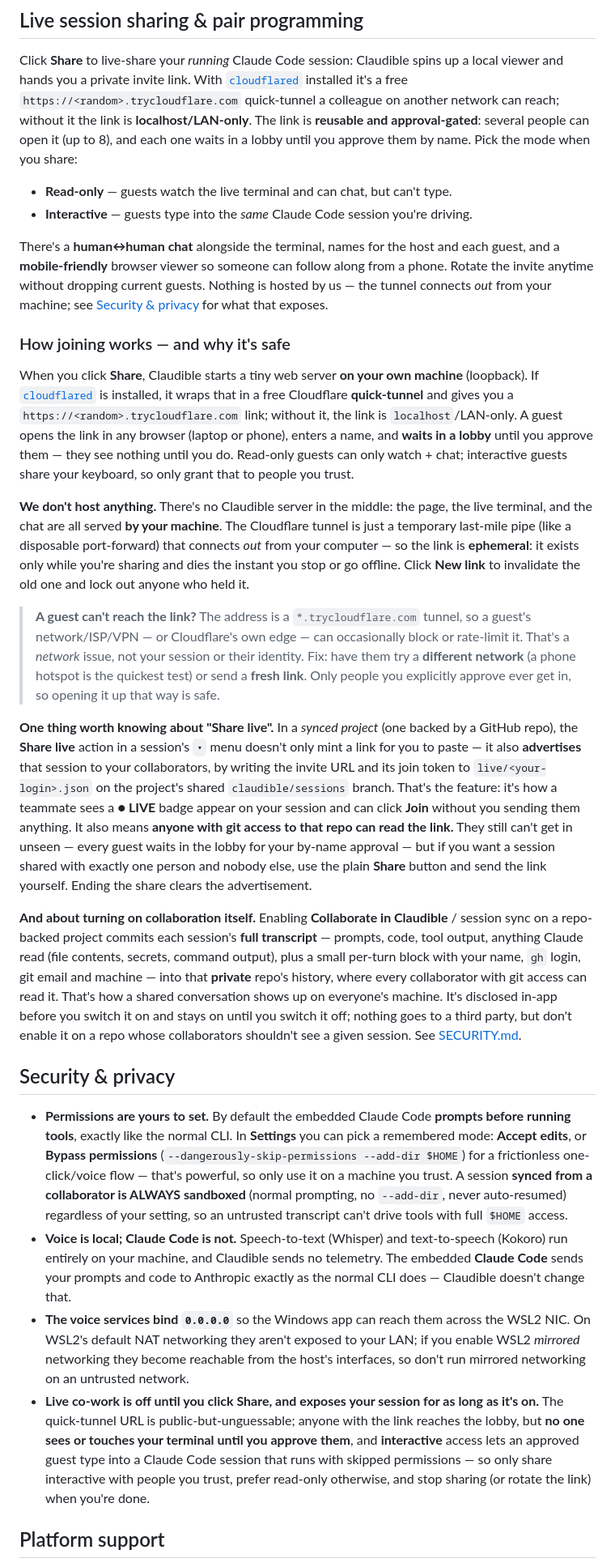
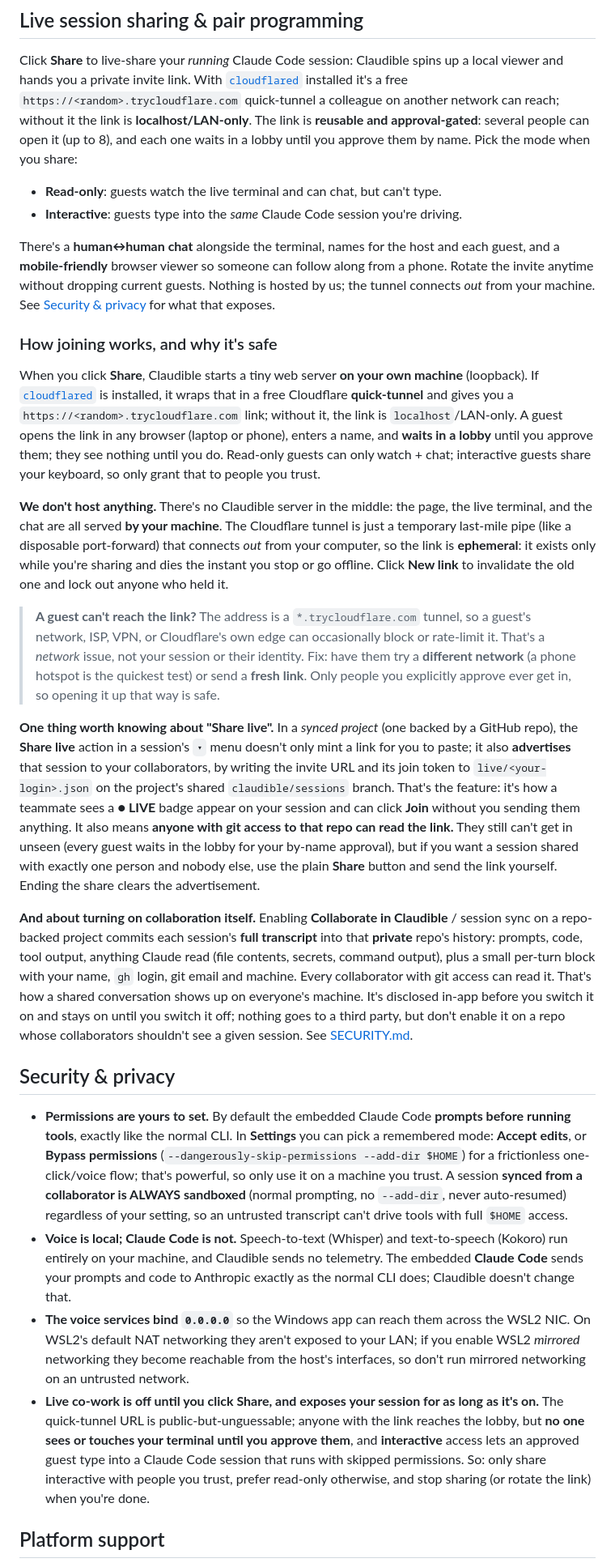
Before and after one commit to synthetiks/claudible, a Markdown page: README.md, the part around one of its changes. Shown at 81% size. Drawn GitHub-style.

```diff
--- a/README.md
+++ b/README.md
@@ -169,52 +169,51 @@ Claudible speaks the **OpenAI audio API**, so you can point it at any compatible
 ## Live session sharing & pair programming
 Click **Share** to live-share your *running* Claude Code session: Claudible spins up a local viewer and hands you a private invite link. With [`cloudflared`](https://github.com/cloudflare/cloudflared) installed it's a free `https://<random>.trycloudflare.com` quick-tunnel a colleague on another network can reach; without it the link is **localhost/LAN-only**. The link is **reusable and approval-gated**: several people can open it (up to 8), and each one waits in a lobby until you approve them by name. Pick the mode when you share:
 
-- **Read-only** — guests watch the live terminal and can chat, but can't type.
-- **Interactive** — guests type into the *same* Claude Code session you're driving.
+- **Read-only**: guests watch the live terminal and can chat, but can't type.
+- **Interactive**: guests type into the *same* Claude Code session you're driving.
 
-There's a **human↔human chat** alongside the terminal, names for the host and each guest, and a **mobile-friendly** browser viewer so someone can follow along from a phone. Rotate the invite anytime without dropping current guests. Nothing is hosted by us — the tunnel connects *out* from your machine; see [Security & privacy](#security--privacy) for what that exposes.
+There's a **human↔human chat** alongside the terminal, names for the host and each guest, and a **mobile-friendly** browser viewer so someone can follow along from a phone. Rotate the invite anytime without dropping current guests. Nothing is hosted by us; the tunnel connects *out* from your machine. See [Security & privacy](#security--privacy) for what that exposes.
 
-### How joining works — and why it's safe
+### How joining works, and why it's safe
 When you click **Share**, Claudible starts a tiny web server **on your own machine** (loopback). If
 [`cloudflared`](https://github.com/cloudflare/cloudflared) is installed, it wraps that in a free Cloudflare
 **quick-tunnel** and gives you a `https://<random>.trycloudflare.com` link; without it, the link is
 `localhost`/LAN-only. A guest opens the link in any browser (laptop or phone), enters a name, and **waits in a
-lobby** until you approve them — they see nothing until you do. Read-only guests can only watch + chat;
+lobby** until you approve them; they see nothing until you do. Read-only guests can only watch + chat;
 interactive guests share your keyboard, so only grant that to people you trust.
 
 **We don't host anything.** There's no Claudible server in the middle: the page, the live terminal, and the chat
 are all served **by your machine**. The Cloudflare tunnel is just a temporary last-mile pipe (like a disposable
-port-forward) that connects *out* from your computer — so the link is **ephemeral**: it exists only while you're
+port-forward) that connects *out* from your computer, so the link is **ephemeral**: it exists only while you're
 sharing and dies the instant you stop or go offline. Click **New link** to invalidate the old one and lock out
 anyone who held it.
 
 > **A guest can't reach the link?** The address is a `*.trycloudflare.com` tunnel, so a guest's
-> network/ISP/VPN — or Cloudflare's own edge — can occasionally block or rate-limit it. That's a *network* issue,
+> network, ISP, VPN, or Cloudflare's own edge can occasionally block or rate-limit it. That's a *network* issue,
 > not your session or their identity. Fix: have them try a **different network** (a phone hotspot is the quickest
 > test) or send a **fresh link**. Only people you explicitly approve ever get in, so opening it up that way is safe.
 
 **One thing worth knowing about "Share live".** In a *synced project* (one backed by a GitHub repo), the **Share
-live** action in a session's `▾` menu doesn't only mint a link for you to paste — it also **advertises** that
+live** action in a session's `▾` menu doesn't only mint a link for you to paste; it also **advertises** that
 session to your collaborators, by writing the invite URL and its join token to `live/<your-login>.json` on the
 project's shared `claudible/sessions` branch. That's the feature: it's how a teammate sees a **● LIVE** badge
 appear on your session and can click **Join** without you sending them anything. It also means **anyone with git
-access to that repo can read the link.** They still can't get in unseen — every guest waits in the lobby for your
-by-name approval — but if you want a session shared with exactly one person and nobody else, use the plain
+access to that repo can read the link.** They still can't get in unseen (every guest waits in the lobby for your
+by-name approval), but if you want a session shared with exactly one person and nobody else, use the plain
 **Share** button and send the link yourself. Ending the share clears the advertisement.
 
 **And about turning on collaboration itself.** Enabling **Collaborate in Claudible** / session sync on a
-repo-backed project commits each session's **full transcript** — prompts, code, tool output, anything Claude
-read (file contents, secrets, command output), plus a small per-turn block with your name, `gh` login, git
-email and machine — into that **private** repo's history, where every collaborator with git access can read
-it. That's how a shared conversation shows up on everyone's machine. It's disclosed in-app before you switch
+repo-backed project commits each session's **full transcript** into that **private** repo's history: prompts,
+code, tool output, anything Claude read (file contents, secrets, command output), plus a small per-turn block
+with your name, `gh` login, git email and machine. Every collaborator with git access can read it. That's how a shared conversation shows up on everyone's machine. It's disclosed in-app before you switch
 it on and stays on until you switch it off; nothing goes to a third party, but don't enable it on a repo whose
 collaborators shouldn't see a given session. See [SECURITY.md](SECURITY.md).
 
 ## Security & privacy
-- **Permissions are yours to set.** By default the embedded Claude Code **prompts before running tools**, exactly like the normal CLI. In **Settings** you can pick a remembered mode: **Accept edits**, or **Bypass permissions** (`--dangerously-skip-permissions --add-dir $HOME`) for a frictionless one-click/voice flow — that's powerful, so only use it on a machine you trust. A session **synced from a collaborator is ALWAYS sandboxed** (normal prompting, no `--add-dir`, never auto-resumed) regardless of your setting, so an untrusted transcript can't drive tools with full `$HOME` access.
-- **Voice is local; Claude Code is not.** Speech-to-text (Whisper) and text-to-speech (Kokoro) run entirely on your machine, and Claudible sends no telemetry. The embedded **Claude Code** sends your prompts and code to Anthropic exactly as the normal CLI does — Claudible doesn't change that.
+- **Permissions are yours to set.** By default the embedded Claude Code **prompts before running tools**, exactly like the normal CLI. In **Settings** you can pick a remembered mode: **Accept edits**, or **Bypass permissions** (`--dangerously-skip-permissions --add-dir $HOME`) for a frictionless one-click/voice flow; that's powerful, so only use it on a machine you trust. A session **synced from a collaborator is ALWAYS sandboxed** (normal prompting, no `--add-dir`, never auto-resumed) regardless of your setting, so an untrusted transcript can't drive tools with full `$HOME` access.
+- **Voice is local; Claude Code is not.** Speech-to-text (Whisper) and text-to-speech (Kokoro) run entirely on your machine, and Claudible sends no telemetry. The embedded **Claude Code** sends your prompts and code to Anthropic exactly as the normal CLI does; Claudible doesn't change that.
 - **The voice services bind `0.0.0.0`** so the Windows app can reach them across the WSL2 NIC. On WSL2's default NAT networking they aren't exposed to your LAN; if you enable WSL2 *mirrored* networking they become reachable from the host's interfaces, so don't run mirrored networking on an untrusted network.
-- **Live co-work is off until you click Share, and exposes your session for as long as it's on.** The quick-tunnel URL is public-but-unguessable; anyone with the link reaches the lobby, but **no one sees or touches your terminal until you approve them**, and **interactive** access lets an approved guest type into a Claude Code session that runs with skipped permissions — so only share interactive with people you trust, prefer read-only otherwise, and stop sharing (or rotate the link) when you're done.
+- **Live co-work is off until you click Share, and exposes your session for as long as it's on.** The quick-tunnel URL is public-but-unguessable; anyone with the link reaches the lobby, but **no one sees or touches your terminal until you approve them**, and **interactive** access lets an approved guest type into a Claude Code session that runs with skipped permissions. So: only share interactive with people you trust, prefer read-only otherwise, and stop sharing (or rotate the link) when you're done.
 
 ## Platform support
 **Windows (WSL2 or native), Linux, and macOS.** Every OS-coupled call goes through one `Runner` seam
```
Also changed, not shown: other parts of README.md (+54 -54 lines).
